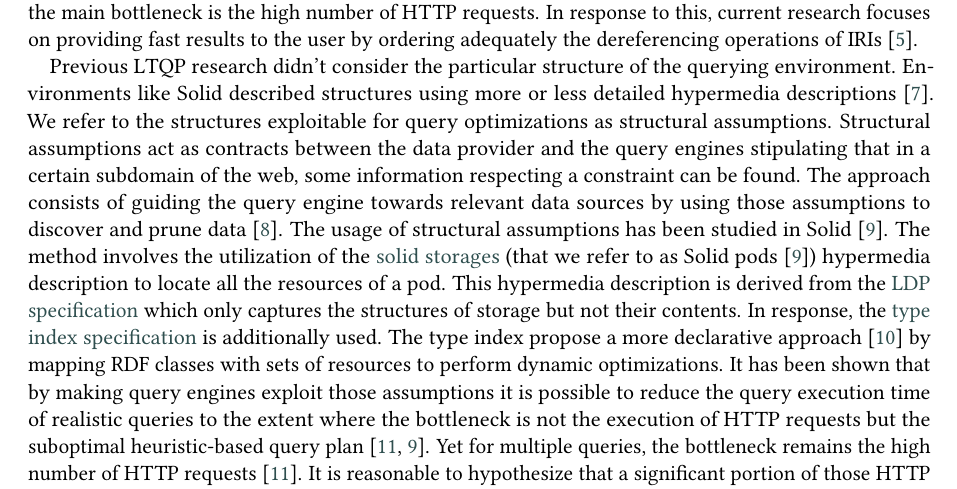
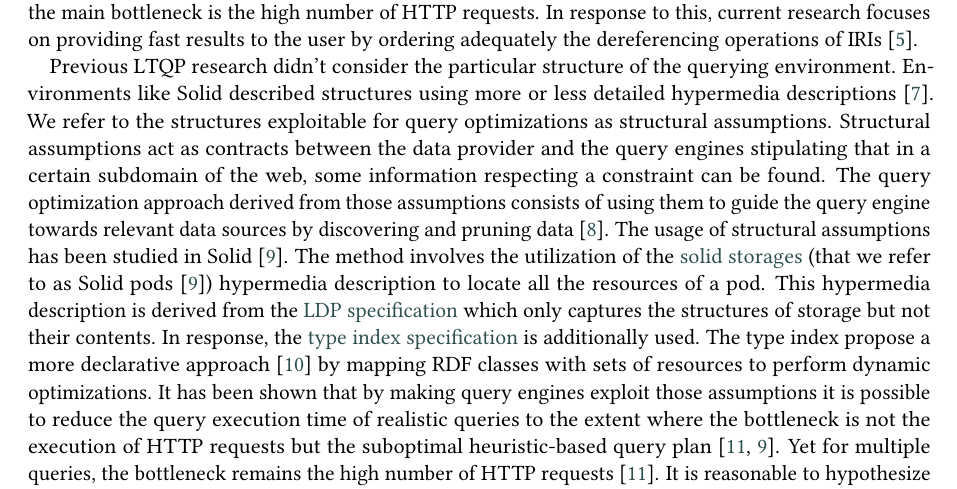
Before and after one commit to constraintAutomaton/Opportunities-for-Shape-Based-Optimization-of-Link-Traversal-Queries, a LaTeX document (main.tex, which reads section/introduction.tex): part of page 2 of 5, cut so that both start at the same text. Compiled offline with pdfLaTeX; a LaTeX package or settings file that is missing is left out.

Commit message:
sentence of guided link traversal clarified in the introduction

```diff
--- a/section/introduction.tex
+++ b/section/introduction.tex
@@ -36,8 +36,8 @@ Environments like Solid described structures using more or less detailed hyperme
 We refer to the structures exploitable for query optimizations as structural assumptions.
 Structural assumptions act as contracts between the data provider and
 the query engines stipulating that in a certain subdomain of the web, some information respecting a constraint can be found.
-The approach consists of guiding the query engine towards relevant data sources by using
-those assumptions to discover and prune data \cite{verborgh2020guided}.
+The query optimization approach derived from those assumptions consists of using them to guide the query engine towards relevant data sources
+by discovering and pruning data \cite{verborgh2020guided}.
 The usage of structural assumptions has been studied in Solid \cite{Taelman2023}.
 The method involves the utilization of the
 \href{https://solidproject.org/TR/protocol#resources}{solid storages} (that we refer to as Solid pods \cite{Taelman2023}) hypermedia description
```
